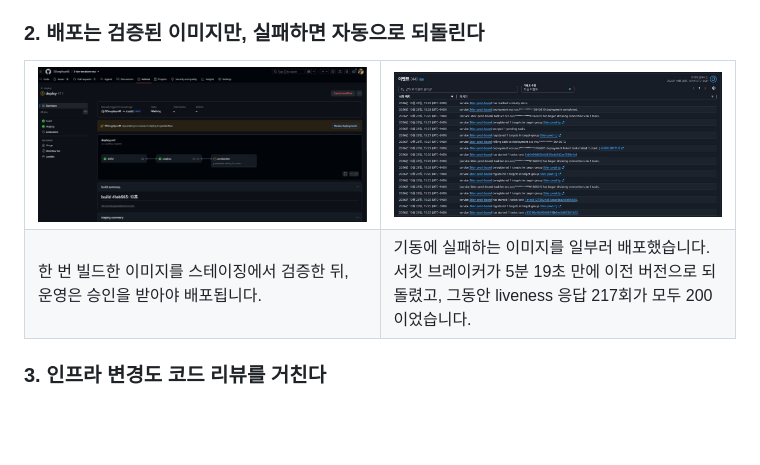
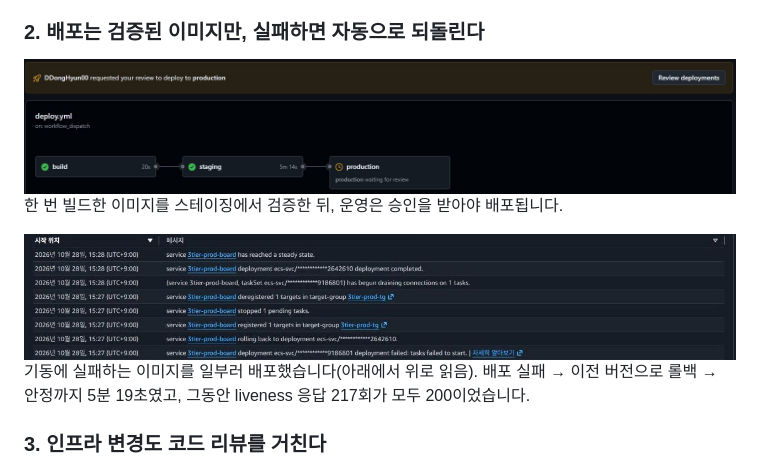
Before and after one commit to DDongHyun00/3-tier-terraform-ecs, a Markdown page: README.md, the part around one of its changes. Rendered like a GitHub page; pictures changed too: docs/images/04-deploy-approval.jpg, docs/images/12-circuit-breaker-rollback.jpg; blank space fills up the shorter version.

Commit message:
README 캡처를 핵심 부분만 잘라 위아래로 배치

```diff
--- a/README.md
+++ b/README.md
@@ -47,16 +47,13 @@ Spot 인스턴스는 싸지만 AWS가 2분 예고 후 회수합니다. FIS로
 
 ### 2. 배포는 검증된 이미지만, 실패하면 자동으로 되돌린다
 
-<table>
-<tr>
-<td width="50%"><img src="docs/images/04-deploy-approval.jpg" alt="승인 배포"></td>
-<td width="50%"><img src="docs/images/12-circuit-breaker-rollback.jpg" alt="서킷 브레이커 롤백"></td>
-</tr>
-<tr>
-<td>한 번 빌드한 이미지를 스테이징에서 검증한 뒤, 운영은 승인을 받아야 배포됩니다.</td>
-<td>기동에 실패하는 이미지를 일부러 배포했습니다. 서킷 브레이커가 5분 19초 만에 이전 버전으로 되돌렸고, 그동안 liveness 응답 217회가 모두 200이었습니다.</td>
-</tr>
-</table>
+<img src="docs/images/04-deploy-approval.jpg" alt="승인 배포" width="100%">
+
+한 번 빌드한 이미지를 스테이징에서 검증한 뒤, 운영은 승인을 받아야 배포됩니다.
+
+<img src="docs/images/12-circuit-breaker-rollback.jpg" alt="서킷 브레이커 롤백" width="100%">
+
+기동에 실패하는 이미지를 일부러 배포했습니다(아래에서 위로 읽음). 배포 실패 → 이전 버전으로 롤백 → 안정까지 5분 19초였고, 그동안 liveness 응답 217회가 모두 200이었습니다.
 
 ### 3. 인프라 변경도 코드 리뷰를 거친다
 
```
Also changed, not shown: other parts of README.md (+7 -10 lines), docs/images/07-slack-alarm.jpg, docs/images/08-kibana-trace.jpg.
